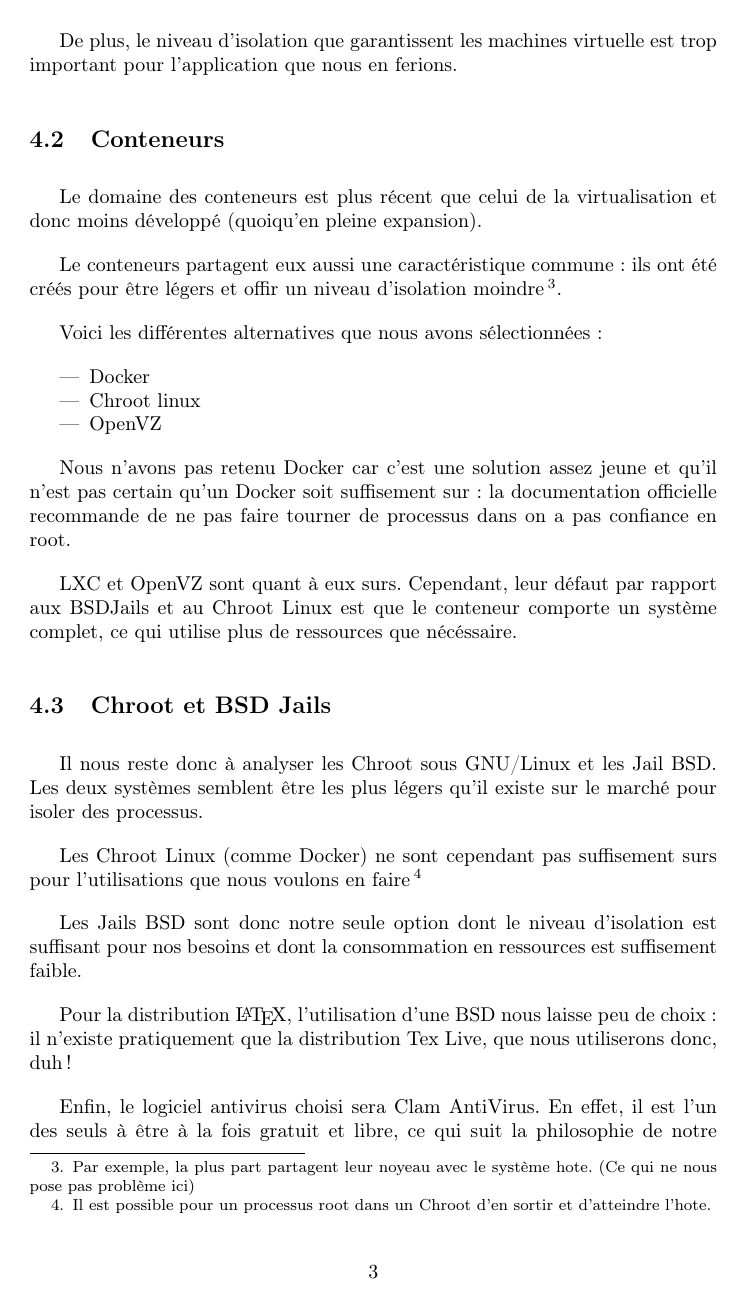
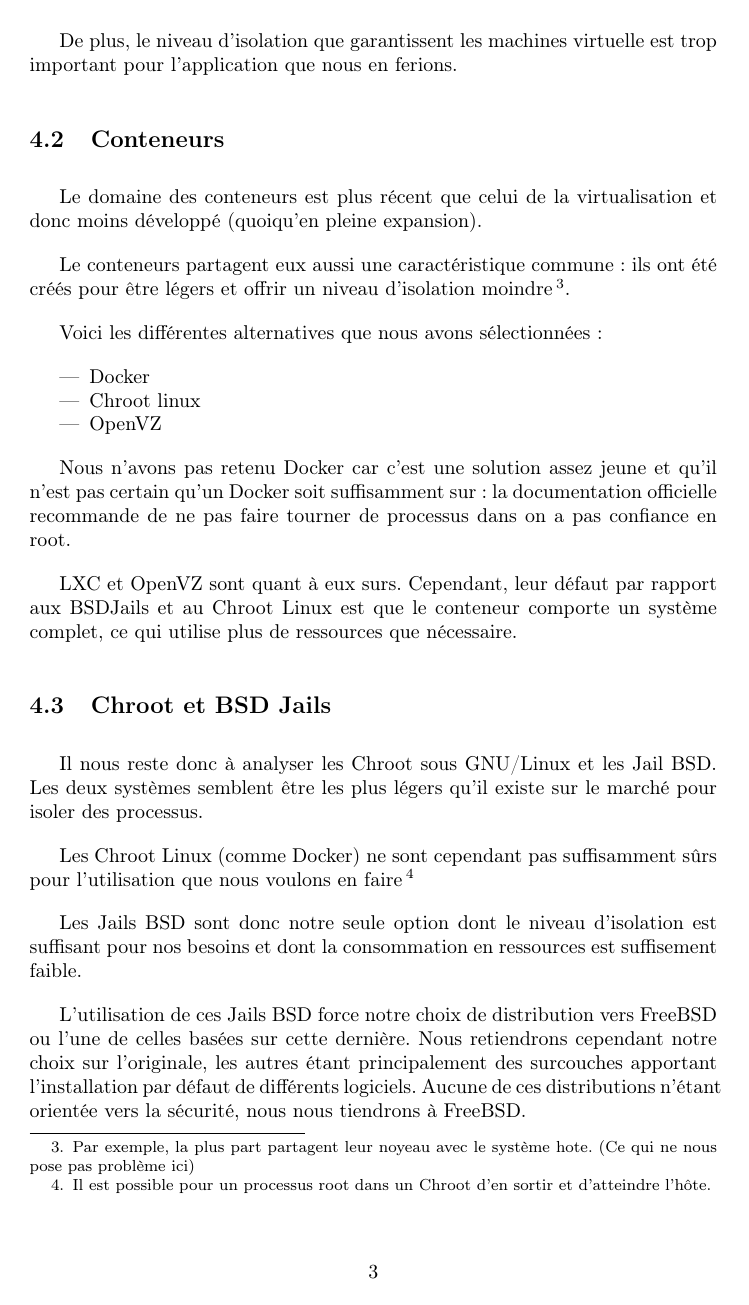
Before and after one commit to C4ptainCrunch/info-f-309, a LaTeX document (analyse/rapport.tex): page 3 of 4. Compiled offline with pdfLaTeX.

Commit message:
Freebsd expliqué + texlive + oretaugraf

```diff
--- a/analyse/rapport.tex
+++ b/analyse/rapport.tex
@@ -70,7 +70,7 @@ De plus, le niveau d'isolation que garantissent les machines virtuelle est trop
 \subsection{Conteneurs}
 Le domaine des conteneurs est plus récent que celui de la virtualisation et donc moins développé (quoiqu'en pleine expansion).
 
-Le conteneurs partagent eux aussi une caractéristique commune : ils ont été créés pour être légers et offir un niveau d'isolation moindre\footnote{Par exemple, la plus part partagent leur noyeau avec le système hote. (Ce qui ne nous pose pas problème ici)}.
+Le conteneurs partagent eux aussi une caractéristique commune : ils ont été créés pour être légers et offrir un niveau d'isolation moindre\footnote{Par exemple, la plus part partagent leur noyeau avec le système hote. (Ce qui ne nous pose pas problème ici)}.
 
 Voici les différentes alternatives que nous avons sélectionnées :
 
@@ -80,21 +80,22 @@ Voici les différentes alternatives que nous avons sélectionnées :
     \item{OpenVZ}
 \end{itemize}
 
-Nous n'avons pas retenu Docker car c'est une solution assez jeune et qu'il n'est pas certain qu'un Docker soit suffisement sur : la documentation officielle recommande de ne pas faire tourner de processus dans on a pas confiance en root.
+Nous n'avons pas retenu Docker car c'est une solution assez jeune et qu'il n'est pas certain qu'un Docker soit suffisamment sur : la documentation officielle recommande de ne pas faire tourner de processus dans on a pas confiance en root.
 
-LXC et OpenVZ sont quant à eux surs. Cependant, leur défaut par rapport aux BSDJails et au Chroot Linux est que le conteneur comporte un système complet, ce qui utilise plus de ressources que nécéssaire.
+LXC et OpenVZ sont quant à eux surs. Cependant, leur défaut par rapport aux BSDJails et au Chroot Linux est que le conteneur comporte un système complet, ce qui utilise plus de ressources que nécessaire.
 
 \subsection{Chroot et BSD Jails}
 
 Il nous reste donc à analyser les Chroot sous GNU/Linux et les Jail BSD. Les deux systèmes semblent être les plus légers qu'il existe sur le marché pour isoler des processus.
 
 
-Les Chroot Linux (comme Docker) ne sont cependant pas suffisement surs pour l'utilisations que nous voulons en faire\footnote{Il est possible pour un processus root dans un Chroot d'en sortir et d'atteindre l'hote.}
+Les Chroot Linux (comme Docker) ne sont cependant pas suffisamment sûrs pour l'utilisation que nous voulons en faire\footnote{Il est possible pour un processus root dans un Chroot d'en sortir et d'atteindre l'hôte.}
 
 Les Jails BSD sont donc notre seule option dont le niveau d'isolation est suffisant pour nos besoins et dont la consommation en ressources est suffisement faible.
 
+L'utilisation de ces Jails BSD force notre choix de distribution vers FreeBSD ou l'une de celles basées sur cette dernière. Nous retiendrons cependant notre choix sur l'originale, les autres étant principalement des surcouches apportant l'installation par défaut de différents logiciels. Aucune de ces distributions n'étant orientée vers la sécurité, nous nous tiendrons à FreeBSD.
 
-Pour la distribution \LaTeX, l'utilisation d'une BSD nous laisse peu de choix: il n'existe pratiquement que la distribution Tex Live, que nous utiliserons donc, duh! %TODO
+Pour la distribution \LaTeX, l'utilisation d'une BSD nous laisse peu de choix: il n'existe que la distribution texlive, que nous utiliserons dès lors.
 
 Enfin, le logiciel antivirus choisi sera Clam AntiVirus.
 En effet, il est l'un des seuls à être à la fois gratuit et libre, ce qui suit la philosophie de notre start-up.
```
Also changed, not shown: analyse/rapport.tex (14 more changed lines).
